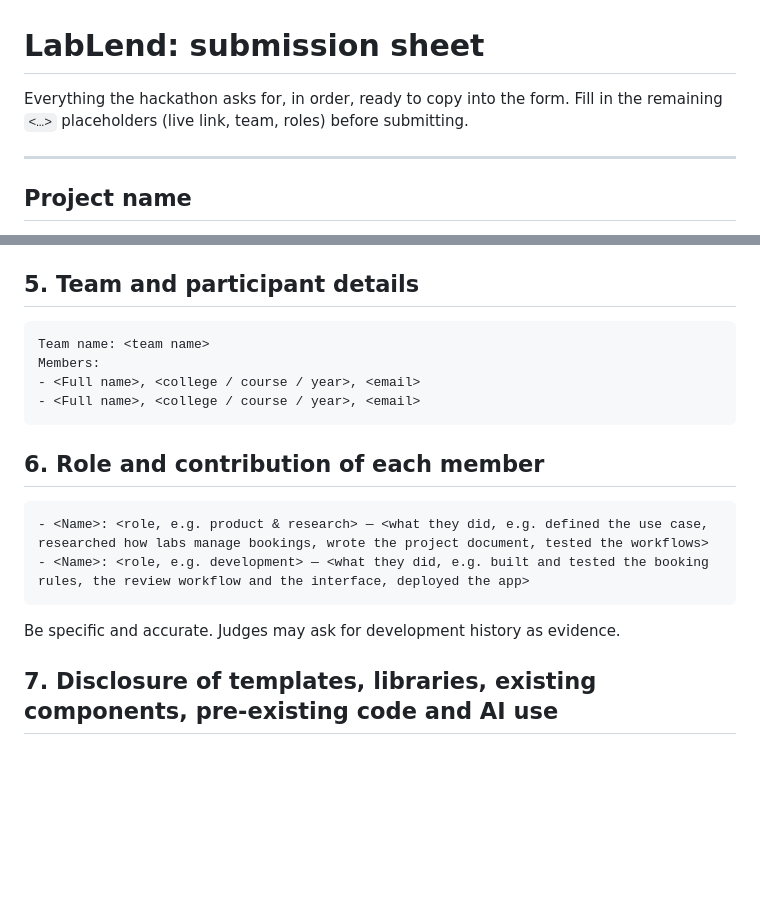
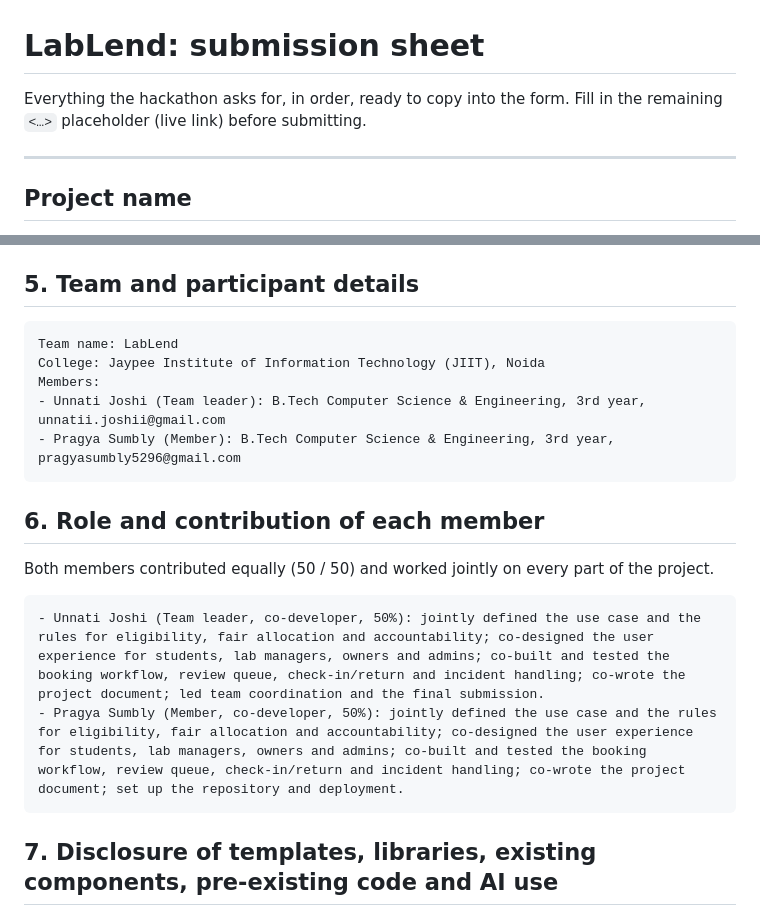
Before and after one commit to PragyaUniverse/lablend, a Markdown page: SUBMISSION.md, 2 parts joined by grey strips. GitHub-like rendering; blank space fills up the shorter version.

````diff
--- a/SUBMISSION.md
+++ b/SUBMISSION.md
@@ -1,7 +1,7 @@
 # LabLend: submission sheet
 
 Everything the hackathon asks for, in order, ready to copy into the form.
-Fill in the remaining `<…>` placeholders (live link, team, roles) before submitting.
+Fill in the remaining `<…>` placeholder (live link) before submitting.
 
 ---
 
@@ -122,20 +122,21 @@ Copy this into the form:
 ## 5. Team and participant details
 
 ```
-Team name: <team name>
+Team name: LabLend
+College: Jaypee Institute of Information Technology (JIIT), Noida
 Members:
-- <Full name>, <college / course / year>, <email>
-- <Full name>, <college / course / year>, <email>
+- Unnati Joshi (Team leader): B.Tech Computer Science & Engineering, 3rd year, unnatii.joshii@gmail.com
+- Pragya Sumbly (Member): B.Tech Computer Science & Engineering, 3rd year, pragyasumbly5296@gmail.com
 ```
 
 ## 6. Role and contribution of each member
 
+Both members contributed equally (50 / 50) and worked jointly on every part of the project.
+
 ```
-- <Name>: <role, e.g. product & research> — <what they did, e.g. defined the use case, researched how labs manage bookings, wrote the project document, tested the workflows>
-- <Name>: <role, e.g. development> — <what they did, e.g. built and tested the booking rules, the review workflow and the interface, deployed the app>
+- Unnati Joshi (Team leader, co-developer, 50%): jointly defined the use case and the rules for eligibility, fair allocation and accountability; co-designed the user experience for students, lab managers, owners and admins; co-built and tested the booking workflow, review queue, check-in/return and incident handling; co-wrote the project document; led team coordination and the final submission.
+- Pragya Sumbly (Member, co-developer, 50%): jointly defined the use case and the rules for eligibility, fair allocation and accountability; co-designed the user experience for students, lab managers, owners and admins; co-built and tested the booking workflow, review queue, check-in/return and incident handling; co-wrote the project document; set up the repository and deployment.
 ```
-
-Be specific and accurate. Judges may ask for development history as evidence.
 
 ## 7. Disclosure of templates, libraries, existing components, pre-existing code and AI use
 
````
Also changed, not shown: other parts of SUBMISSION.md (+1 -1 lines), PROJECT_DOCUMENT.md (+9 -5 lines).
